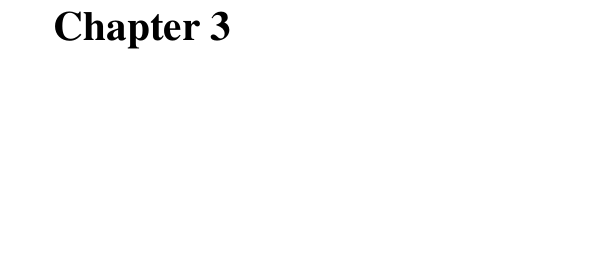
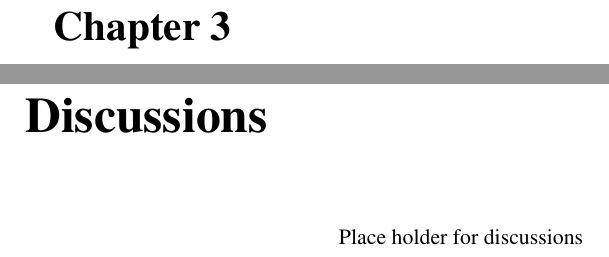
Before and after one commit to robertofinnisaro/LaTeX-Template, a LaTeX thesis (thesis.tex, which reads Discussions/discussions.tex): part of page 17 of 20 before the commit and two parts of pages 17 and 18 of 22 after it, the two joined at a grey line, cut so that both start at the same text, the shorter picture padded with empty space. Compiled offline with pdfLaTeX.

Commit message:
Discussions added to class

```diff
--- /dev/null
+++ b/Discussions/discussions.tex
@@ -0,0 +1,3 @@
+\begin{discussions}
+Place holder for discussions
+\end{discussions}
```
Also changed, not shown: Classes/PhDThesis.cls (+2 -0 lines), thesis.tex (+1 -0 lines).
